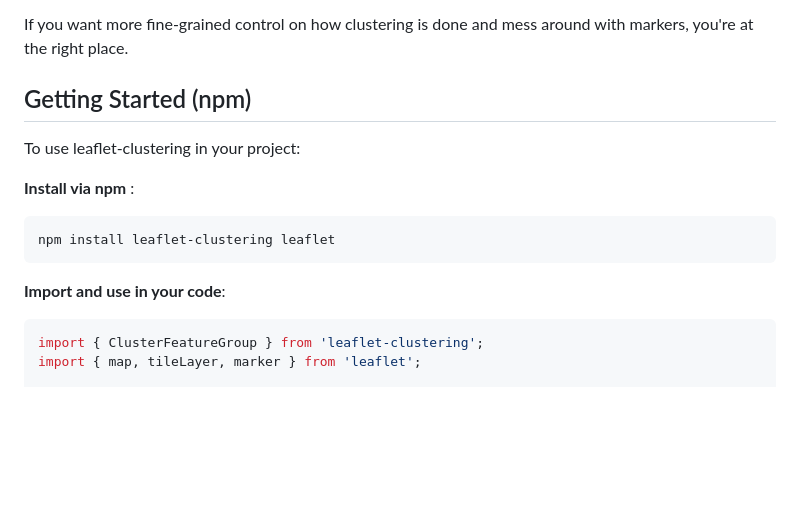
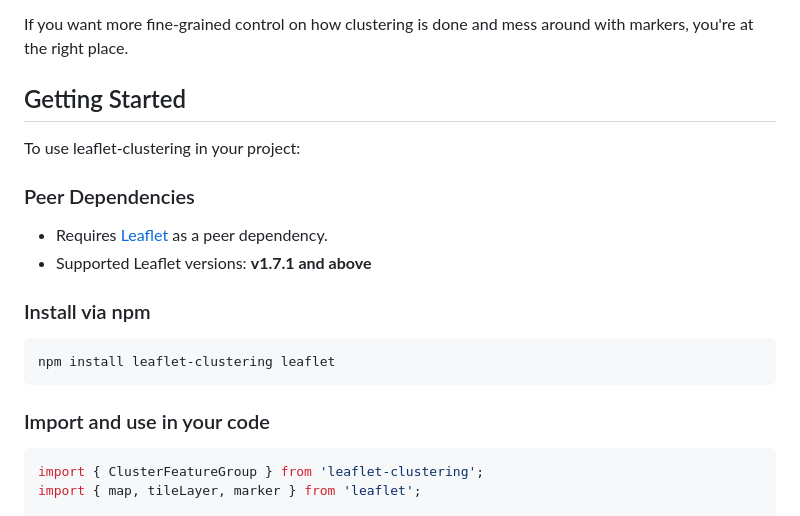
Before and after one commit to stardisblue/leaflet-clustering, a Markdown page: README.md, the part around one of its changes. GitHub-like rendering; blank space fills up the shorter version.

````diff
--- a/README.md
+++ b/README.md
@@ -20,17 +20,22 @@ If you want an out-of-the-box experience, go check out [Leaflet.markercluster](h
 
 If you want more fine-grained control on how clustering is done and mess around with markers, you're at the right place.
 
-## Getting Started (npm)
+## Getting Started
 
 To use leaflet-clustering in your project:
 
-**Install via npm** :
+### Peer Dependencies
+
+- Requires [Leaflet](https://leafletjs.com/) as a peer dependency.
+- Supported Leaflet versions: **v1.7.1 and above**
+
+### Install via npm
 
 ```bash
 npm install leaflet-clustering leaflet
 ```
 
-**Import and use in your code**:
+### Import and use in your code
 
 ```typescript
 import { ClusterFeatureGroup } from 'leaflet-clustering';
````
Also changed, not shown: other parts of README.md (+107 -22 lines).
